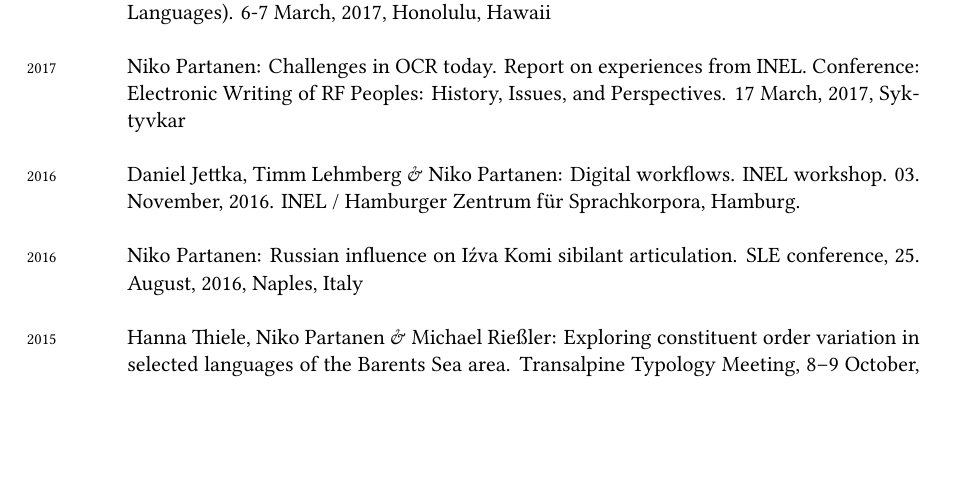
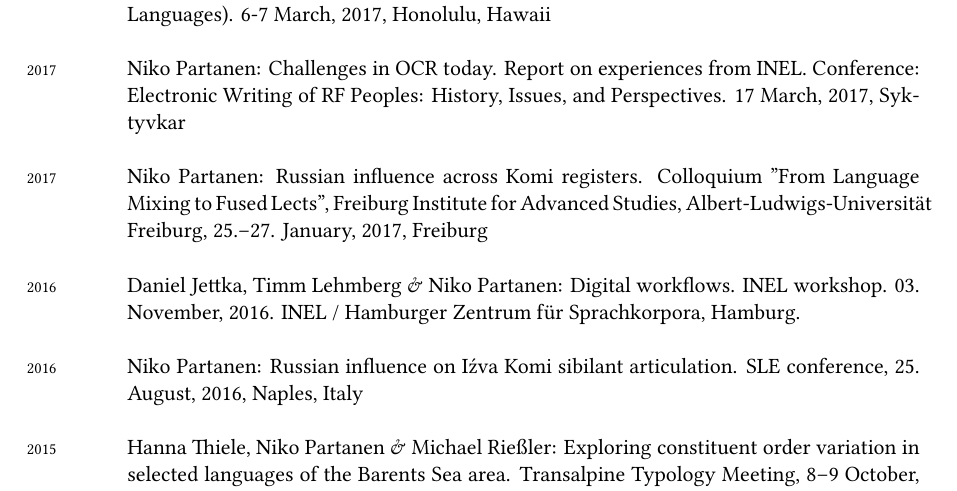
Before and after one commit to nikopartanen/cv, a LaTeX CV (niko_partanen_cv.tex): part of page 2 of 4, cut so that both start at the same text, the shorter picture padded with empty space. The pictures show the PDF file niko_partanen_cv.pdf that the author committed with the source.

Commit message:
added Freiburg presentation

```diff
--- a/niko_partanen_cv.tex
+++ b/niko_partanen_cv.tex
@@ -143,6 +143,8 @@ I'm also studying topics related to language shift and language revitalization.\
 
 \years{2017} Niko Partanen: Challenges in OCR today. Report on experiences from INEL. Conference: Electronic Writing of RF Peoples: History, Issues, and Perspectives. 17 March, 2017, Syktyvkar\\
 
+\years{2017} Niko Partanen: Russian influence across Komi registers. Colloquium "From Language Mixing to Fused Lects", Freiburg Institute for Advanced Studies, Albert-Ludwigs-Universität Freiburg, 25.--27. January, 2017, Freiburg\\
+
 \years{2016} Daniel Jettka, Timm Lehmberg \& Niko Partanen: Digital workflows. INEL workshop. 03. November, 2016. INEL / Hamburger Zentrum für Sprachkorpora, Hamburg.\\
 
 \years{2016} Niko Partanen: Russian influence on Iźva Komi sibilant articulation. SLE conference, 25. August, 2016, Naples, Italy\\
```
Also changed, not shown: niko_partanen_cv.pdf.
